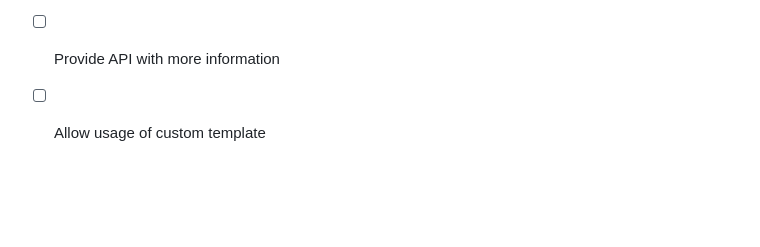
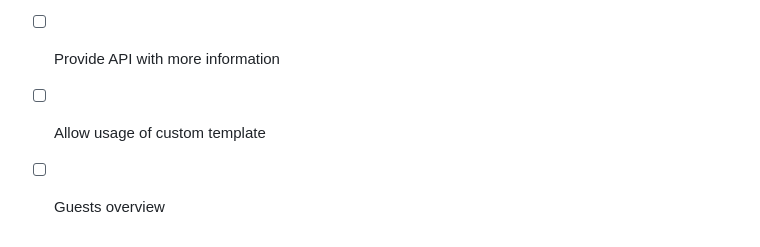
Before and after one commit to timo-reymann/fritzbox-based-presence, a Markdown page: README.md, the part around the change. Drawn GitHub-style; blank space fills up the shorter version.

Commit message:
docs: Add guests todo

```diff
--- a/README.md
+++ b/README.md
@@ -85,3 +85,4 @@ make build
 - [ ] Add more documentation about setup and usage
 - [ ] Provide API with more information
 - [ ] Allow usage of custom template
+- [ ] Guests overview
```
